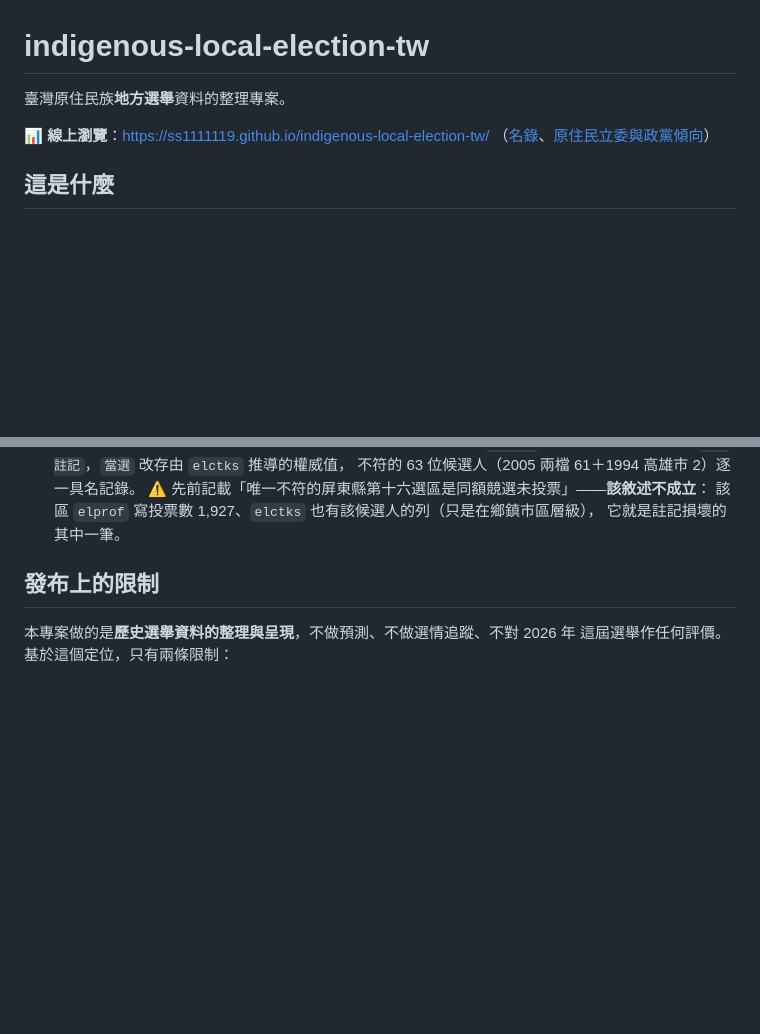
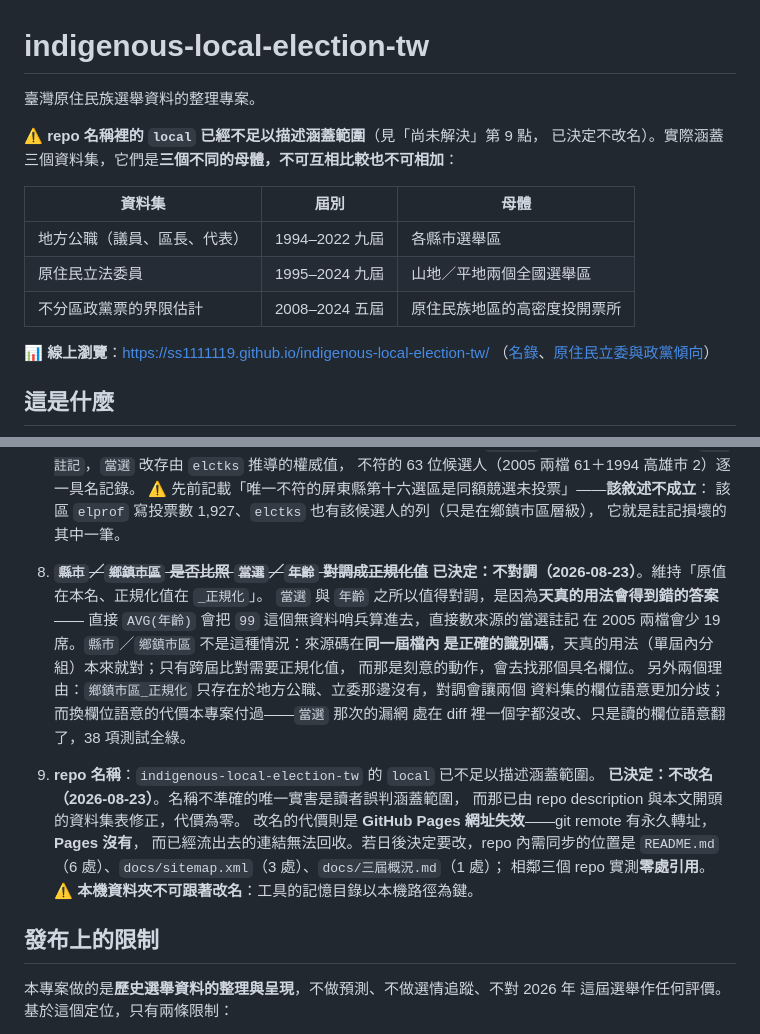
Before and after one commit to ss1111119/indigenous-local-election-tw, a Markdown page: README.md, 2 parts joined by grey strips. GitHub-like rendering; blank space fills up the shorter version.

```diff
--- a/README.md
+++ b/README.md
@@ -1,6 +1,15 @@
 # indigenous-local-election-tw
 
-臺灣原住民族**地方選舉**資料的整理專案。
+臺灣原住民族選舉資料的整理專案。
+
+⚠️ **repo 名稱裡的 `local` 已經不足以描述涵蓋範圍**（見「尚未解決」第 9 點，
+已決定不改名）。實際涵蓋三個資料集，它們是**三個不同的母體，不可互相比較也不可相加**：
+
+| 資料集 | 屆別 | 母體 |
+| --- | --- | --- |
+| 地方公職（議員、區長、代表） | 1994–2022 九屆 | 各縣市選舉區 |
+| 原住民立法委員 | 1995–2024 九屆 | 山地／平地兩個全國選舉區 |
+| 不分區政黨票的界限估計 | 2008–2024 五屆 | 原住民族地區的高密度投開票所 |
 
 📊 **線上瀏覽**：<https://ss1111119.github.io/indigenous-local-election-tw/>
 （[名錄](https://ss1111119.github.io/indigenous-local-election-tw/roster.html)、[原住民立委與政黨傾向](https://ss1111119.github.io/indigenous-local-election-tw/legislative.html)）
@@ -187,6 +196,25 @@ idx7 卻是 1,384 與 572。同一群人同一天的性別組成不可能不同
    ⚠️ 先前記載「唯一不符的屏東縣第十六選區是同額競選未投票」——**該敘述不成立**：
    該區 `elprof` 寫投票數 1,927、`elctks` 也有該候選人的列（只是在鄉鎮市區層級），
    它就是註記損壞的其中一筆。
+8. ~~**`縣市`／`鄉鎮市區` 是否比照 `當選`／`年齡` 對調成正規化值**~~
+   **已決定：不對調（2026-08-23）**。維持「原值在本名、正規化值在 `_正規化`」。
+   `當選` 與 `年齡` 之所以值得對調，是因為**天真的用法會得到錯的答案**——
+   直接 `AVG(年齡)` 會把 `99` 這個無資料哨兵算進去，直接數來源的當選註記
+   在 2005 兩檔會少 19 席。`縣市`／`鄉鎮市區` 不是這種情況：來源碼在**同一屆檔內
+   是正確的識別碼**，天真的用法（單屆內分組）本來就對；只有跨屆比對需要正規化值，
+   而那是刻意的動作，會去找那個具名欄位。
+   另外兩個理由：`鄉鎮市區_正規化` 只存在於地方公職、立委那邊沒有，對調會讓兩個
+   資料集的欄位語意更加分歧；而換欄位語意的代價本專案付過——`當選` 那次的漏網
+   處在 diff 裡一個字都沒改、只是讀的欄位語意翻了，38 項測試全綠。
+
+9. **repo 名稱**：`indigenous-local-election-tw` 的 `local` 已不足以描述涵蓋範圍。
+   **已決定：不改名（2026-08-23）**。名稱不準確的唯一實害是讀者誤判涵蓋範圍，
+   而那已由 repo description 與本文開頭的資料集表修正，代價為零。
+   改名的代價則是 **GitHub Pages 網址失效**——git remote 有永久轉址，**Pages 沒有**，
+   而已經流出去的連結無法回收。若日後決定要改，repo 內需同步的位置是
+   `README.md`（6 處）、`docs/sitemap.xml`（3 處）、`docs/三屆概況.md`（1 處）；
+   相鄰三個 repo 實測**零處引用**。
+   ⚠️ **本機資料夾不可跟著改名**：工具的記憶目錄以本機路徑為鍵。
 
 ## 發布上的限制
 
```
Also changed, not shown: HANDOFF.md (+22 -7 lines).
